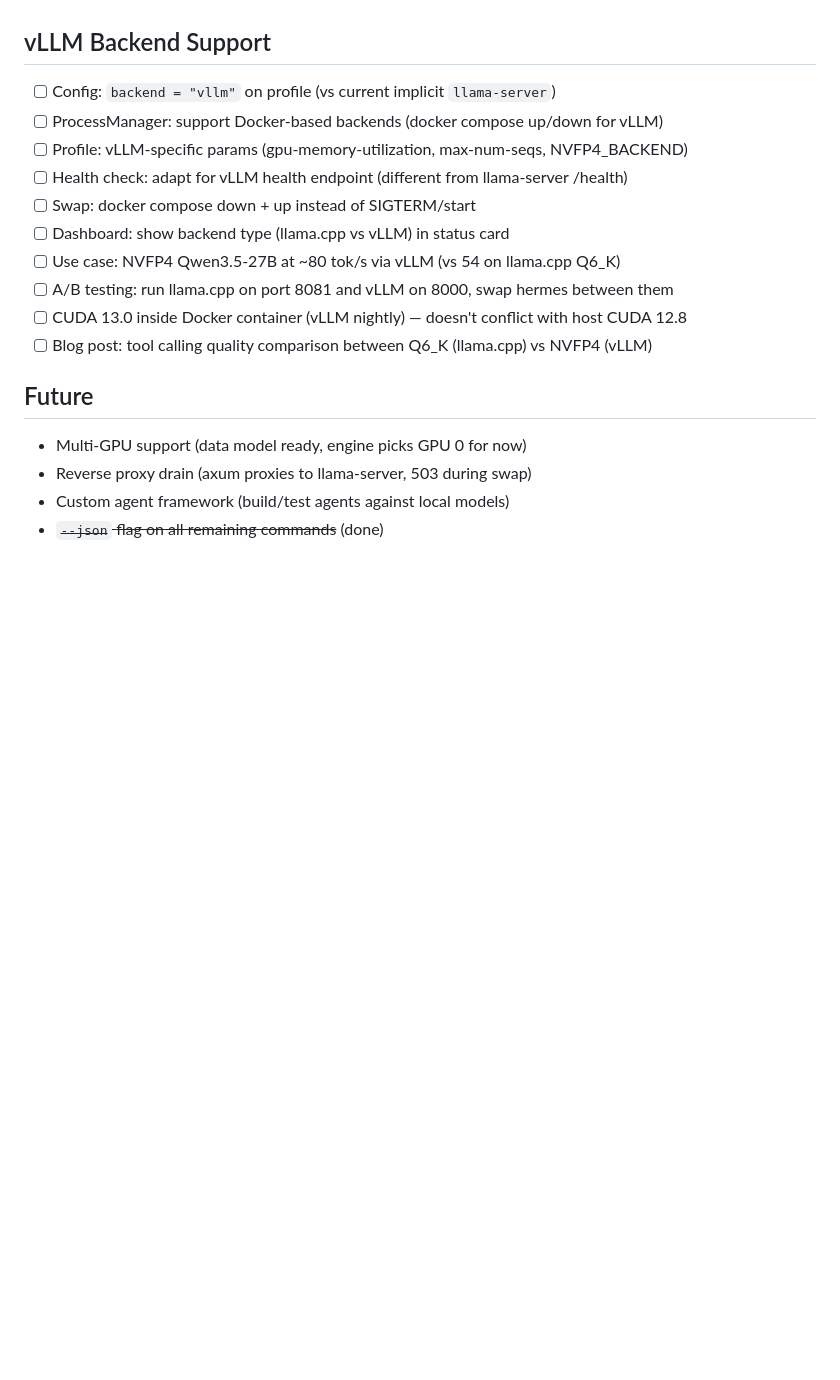
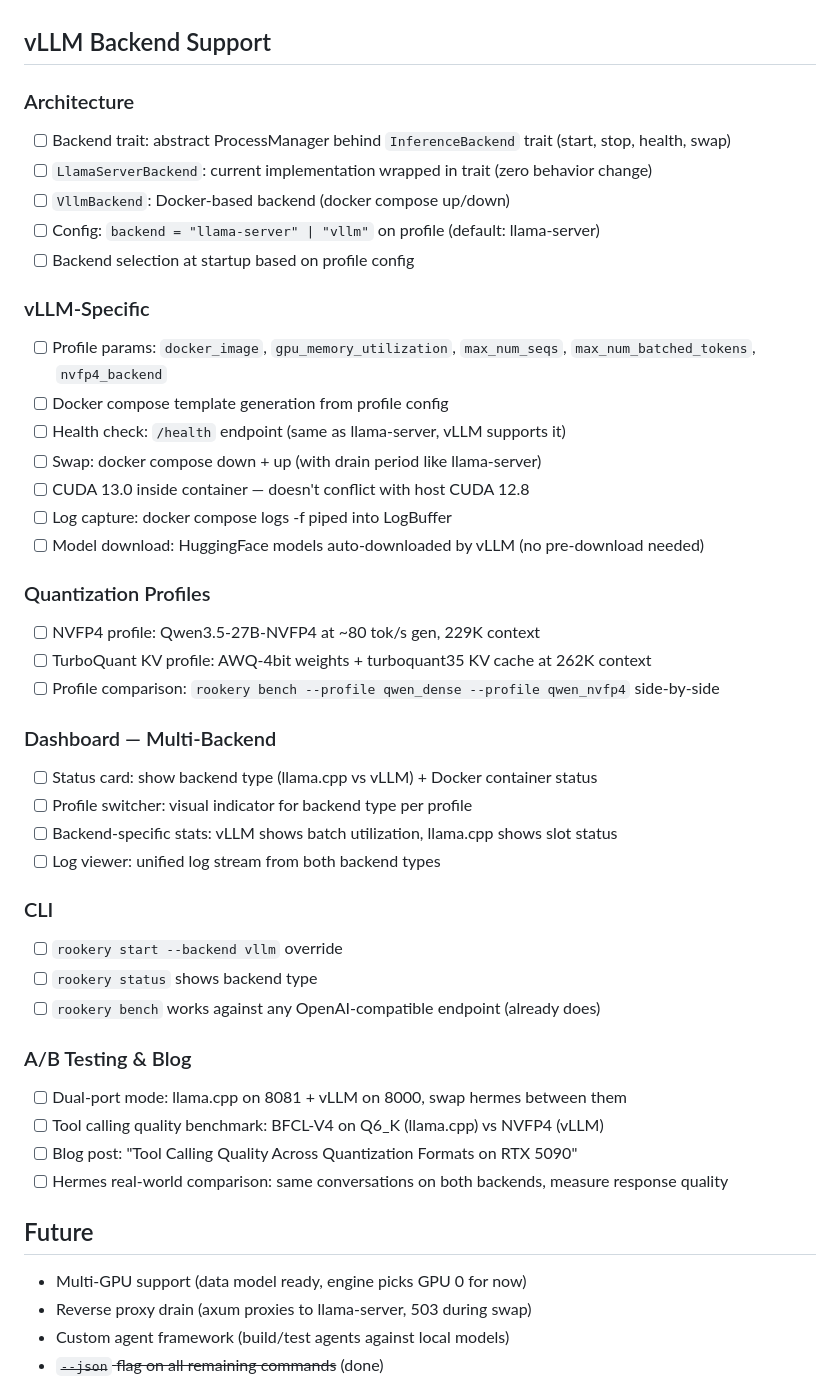
Before and after one commit to lance0/rookery, a Markdown page: ROADMAP.md, the part around the change. Rendered like a GitHub page; blank space fills up the shorter version.

Commit message:
Roadmap: expand vLLM backend section with architecture, dashboard, and A/B testing plans

```diff
--- a/ROADMAP.md
+++ b/ROADMAP.md
@@ -201,16 +201,44 @@ Rookery as the control plane for Hermes: Hermes manages itself (self-update, sel
 - [ ] Test matrix: stable + nightly Rust
 
 ## vLLM Backend Support
-- [ ] Config: `backend = "vllm"` on profile (vs current implicit `llama-server`)
-- [ ] ProcessManager: support Docker-based backends (docker compose up/down for vLLM)
-- [ ] Profile: vLLM-specific params (gpu-memory-utilization, max-num-seqs, NVFP4_BACKEND)
-- [ ] Health check: adapt for vLLM health endpoint (different from llama-server /health)
-- [ ] Swap: docker compose down + up instead of SIGTERM/start
-- [ ] Dashboard: show backend type (llama.cpp vs vLLM) in status card
-- [ ] Use case: NVFP4 Qwen3.5-27B at ~80 tok/s via vLLM (vs 54 on llama.cpp Q6_K)
-- [ ] A/B testing: run llama.cpp on port 8081 and vLLM on 8000, swap hermes between them
-- [ ] CUDA 13.0 inside Docker container (vLLM nightly) — doesn't conflict with host CUDA 12.8
-- [ ] Blog post: tool calling quality comparison between Q6_K (llama.cpp) vs NVFP4 (vLLM)
+
+### Architecture
+- [ ] Backend trait: abstract ProcessManager behind `InferenceBackend` trait (start, stop, health, swap)
+- [ ] `LlamaServerBackend`: current implementation wrapped in trait (zero behavior change)
+- [ ] `VllmBackend`: Docker-based backend (docker compose up/down)
+- [ ] Config: `backend = "llama-server" | "vllm"` on profile (default: llama-server)
+- [ ] Backend selection at startup based on profile config
+
+### vLLM-Specific
+- [ ] Profile params: `docker_image`, `gpu_memory_utilization`, `max_num_seqs`, `max_num_batched_tokens`, `nvfp4_backend`
+- [ ] Docker compose template generation from profile config
+- [ ] Health check: `/health` endpoint (same as llama-server, vLLM supports it)
+- [ ] Swap: docker compose down + up (with drain period like llama-server)
+- [ ] CUDA 13.0 inside container — doesn't conflict with host CUDA 12.8
+- [ ] Log capture: docker compose logs -f piped into LogBuffer
+- [ ] Model download: HuggingFace models auto-downloaded by vLLM (no pre-download needed)
+
+### Quantization Profiles
+- [ ] NVFP4 profile: Qwen3.5-27B-NVFP4 at ~80 tok/s gen, 229K context
+- [ ] TurboQuant KV profile: AWQ-4bit weights + turboquant35 KV cache at 262K context
+- [ ] Profile comparison: `rookery bench --profile qwen_dense --profile qwen_nvfp4` side-by-side
+
+### Dashboard — Multi-Backend
+- [ ] Status card: show backend type (llama.cpp vs vLLM) + Docker container status
+- [ ] Profile switcher: visual indicator for backend type per profile
+- [ ] Backend-specific stats: vLLM shows batch utilization, llama.cpp shows slot status
+- [ ] Log viewer: unified log stream from both backend types
+
+### CLI
+- [ ] `rookery start --backend vllm` override
+- [ ] `rookery status` shows backend type
+- [ ] `rookery bench` works against any OpenAI-compatible endpoint (already does)
+
+### A/B Testing & Blog
+- [ ] Dual-port mode: llama.cpp on 8081 + vLLM on 8000, swap hermes between them
+- [ ] Tool calling quality benchmark: BFCL-V4 on Q6_K (llama.cpp) vs NVFP4 (vLLM)
+- [ ] Blog post: "Tool Calling Quality Across Quantization Formats on RTX 5090"
+- [ ] Hermes real-world comparison: same conversations on both backends, measure response quality
 
 ## Future
 - Multi-GPU support (data model ready, engine picks GPU 0 for now)
```
